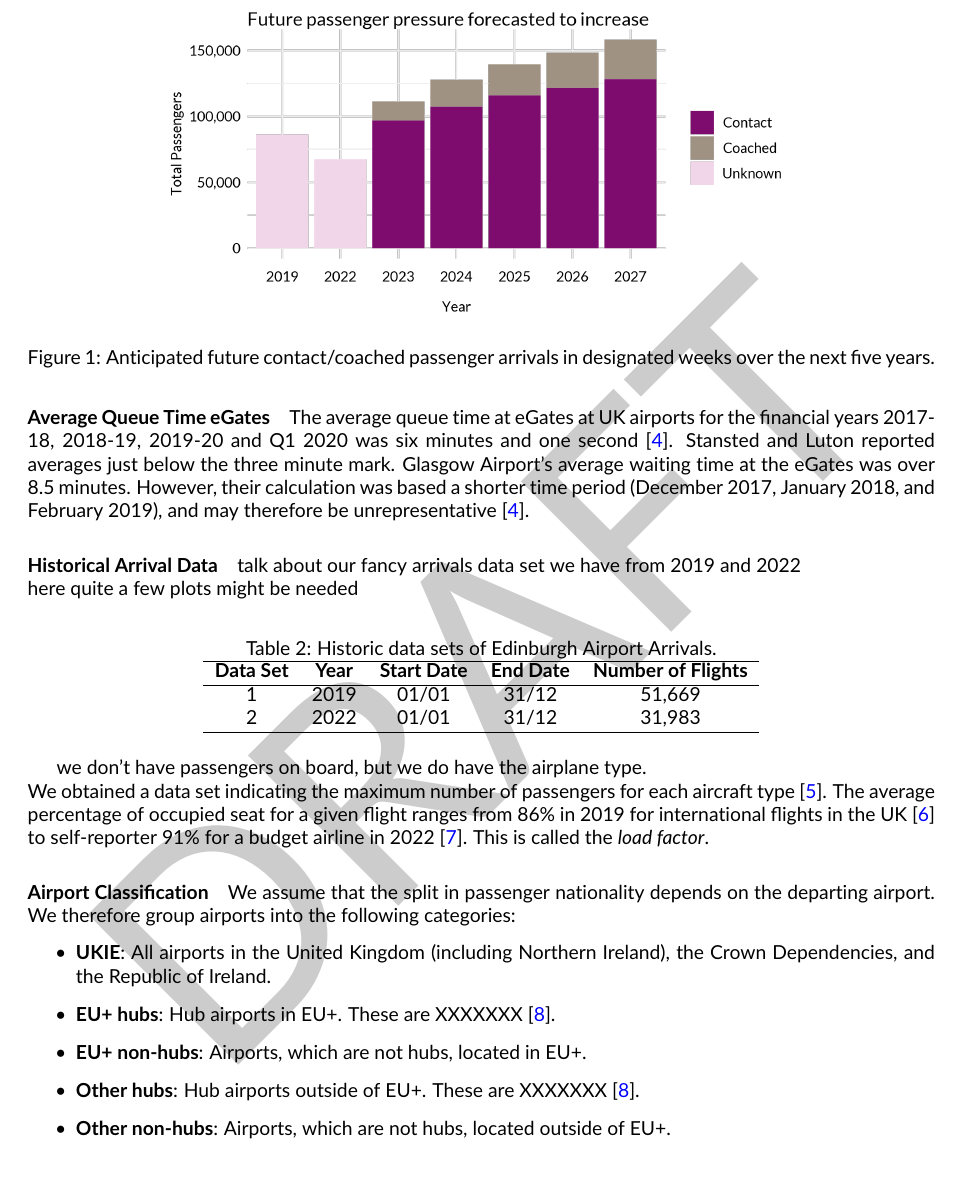
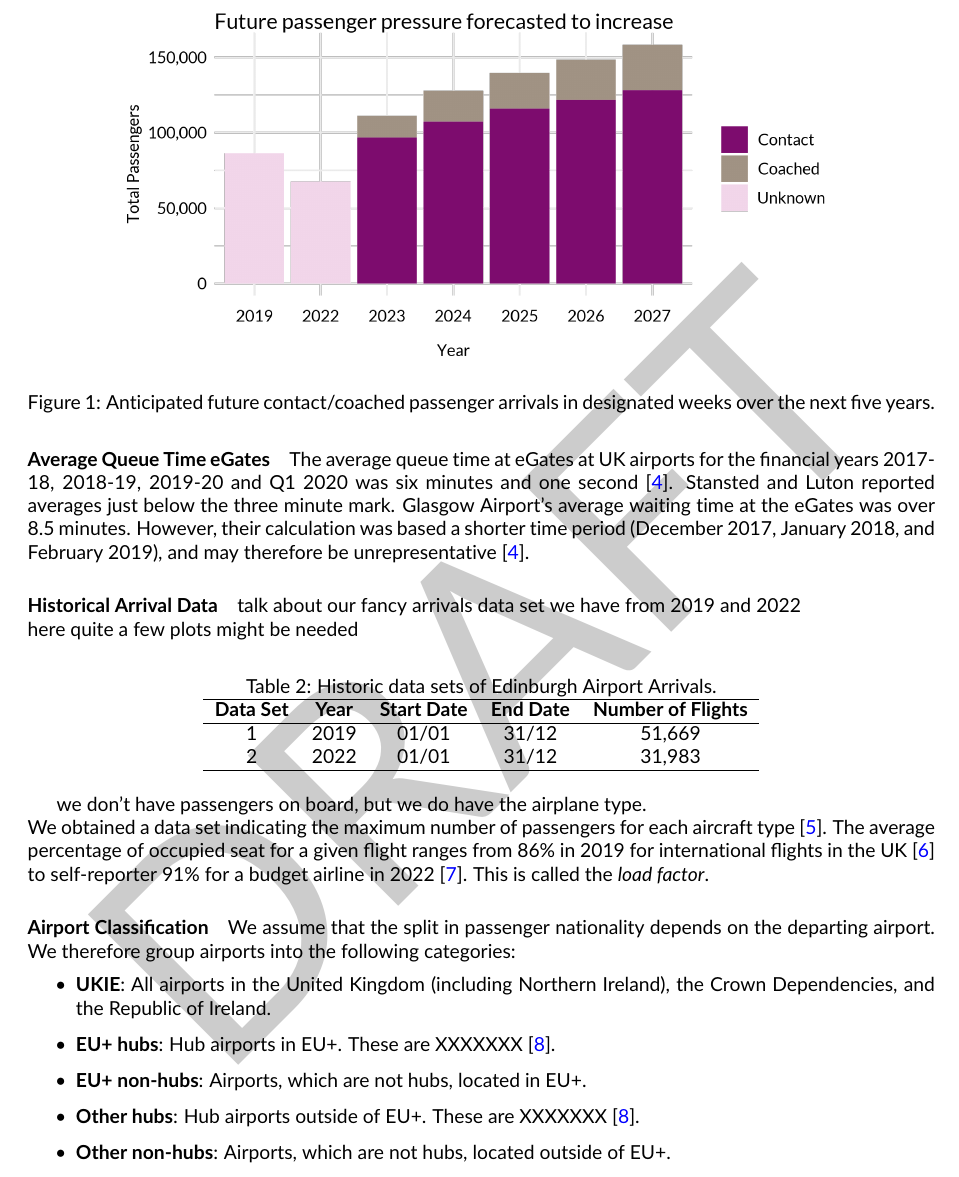
Before and after one commit to cobrbra/immigration_queue_simulation_edinburgh_airport, a LaTeX document (report/report.tex): part of page 3 of 6, cut so that both start at the same text. Compiled offline with pdfLaTeX.

Commit message:
Updates from Overleaf

```diff
--- a/report/report.tex
+++ b/report/report.tex
@@ -132,7 +132,7 @@ We are not provided with informaion on passenger nationalities, or airports of d
 
 \begin{figure}[!ht]
     \centering
-    \includegraphics[width=0.7\textwidth]{figures/future_passenger_burden_fig.png}
+    \includegraphics[width=0.8\textwidth]{figures/future_passenger_burden_fig.png}
      \caption{Anticipated future contact/coached passenger arrivals in designated weeks over the next five years.  } \label{fig:future_passenger_burden}
 \end{figure}
 
```
